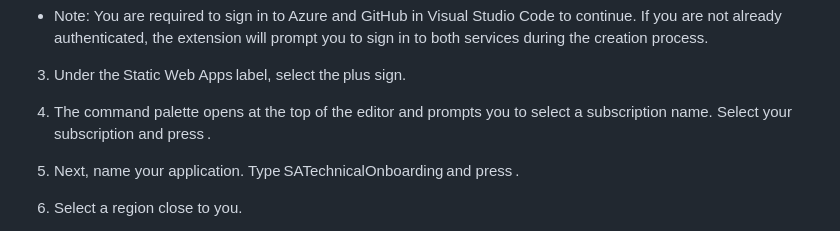
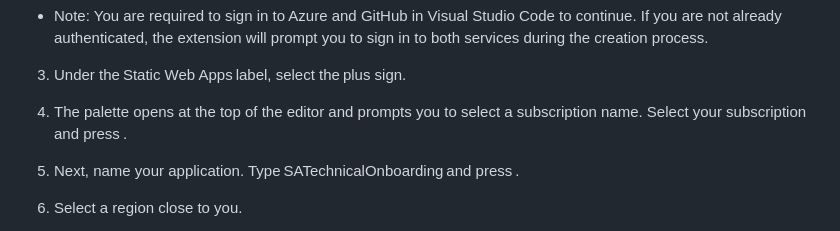
Before and after one commit to JuanGuerreroMLSA/SATechnicalOnboarding, a Markdown page: technical-onboarding-instructions.md, the part around the change. Drawn GitHub-style.

Commit message:
Commit made from VS Code Azure Static Web Apps

```diff
--- a/technical-onboarding-instructions.md
+++ b/technical-onboarding-instructions.md
@@ -63,7 +63,7 @@ With the copy created locally, you’re all set to start working on your code an
 
 3. Under the Static Web Apps label, select the plus sign.
 
-4. The command palette opens at the top of the editor and prompts you to select a subscription name. Select your subscription and press <Enter>.
+4. The  palette opens at the top of the editor and prompts you to select a subscription name. Select your subscription and press <Enter>.
 
 5. Next, name your application. Type SATechnicalOnboarding and press <Enter>.
 
```
